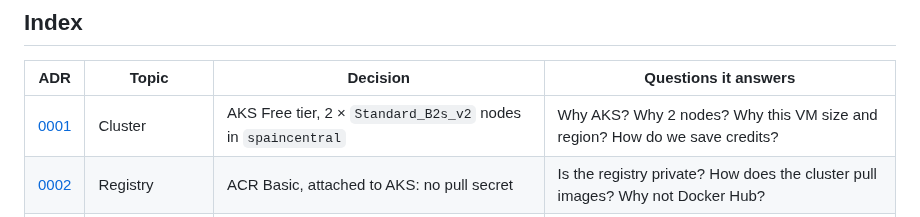
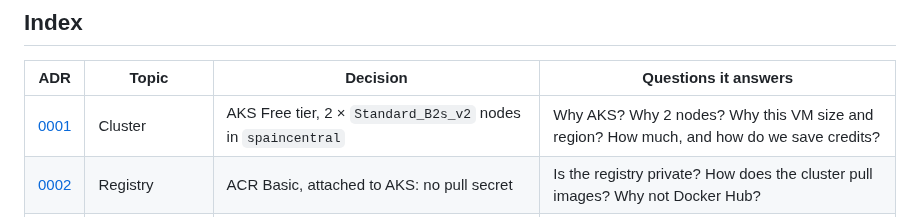
Before and after one commit to Nexlein/Bernstein, a Markdown page: doc/adr/README.md, the part around the change. GitHub-like rendering.

```diff
--- a/doc/adr/README.md
+++ b/doc/adr/README.md
@@ -12,7 +12,7 @@ Line-by-line explanation of the manifests (in French): [`../defense/k8s-study-gu
 
 | ADR                                          | Topic              | Decision                                                                             | Questions it answers                                                                      |
 | -------------------------------------------- | ------------------ | ------------------------------------------------------------------------------------ | ----------------------------------------------------------------------------------------- |
-| [0001](0001-aks-cluster.md)                  | Cluster            | AKS Free tier, 2 × `Standard_B2s_v2` nodes in `spaincentral`                         | Why AKS? Why 2 nodes? Why this VM size and region? How do we save credits?                |
+| [0001](0001-aks-cluster.md)                  | Cluster            | AKS Free tier, 2 × `Standard_B2s_v2` nodes in `spaincentral`                         | Why AKS? Why 2 nodes? Why this VM size and region? How much, and how do we save credits?  |
 | [0002](0002-acr-registry.md)                 | Registry           | ACR Basic, attached to AKS: no pull secret                                           | Is the registry private? How does the cluster pull images? Why not Docker Hub?            |
 | [0003](0003-kustomize.md)                    | Manifests          | Kustomize, flat `k8s/`: one file per app, one per policy kind                        | Why not Helm? How is the image tag set? Why not factor the repeated YAML?                 |
 | [0004](0004-public-access-loadbalancer.md)   | Public access      | One `LoadBalancer` Service each for Poll and Result, no Ingress                      | Why no Ingress? How does traffic reach a pod? Why `externalTrafficPolicy: Cluster`?       |
```
Also changed, not shown: doc/adr/0001-aks-cluster.md (+23 -2 lines).
